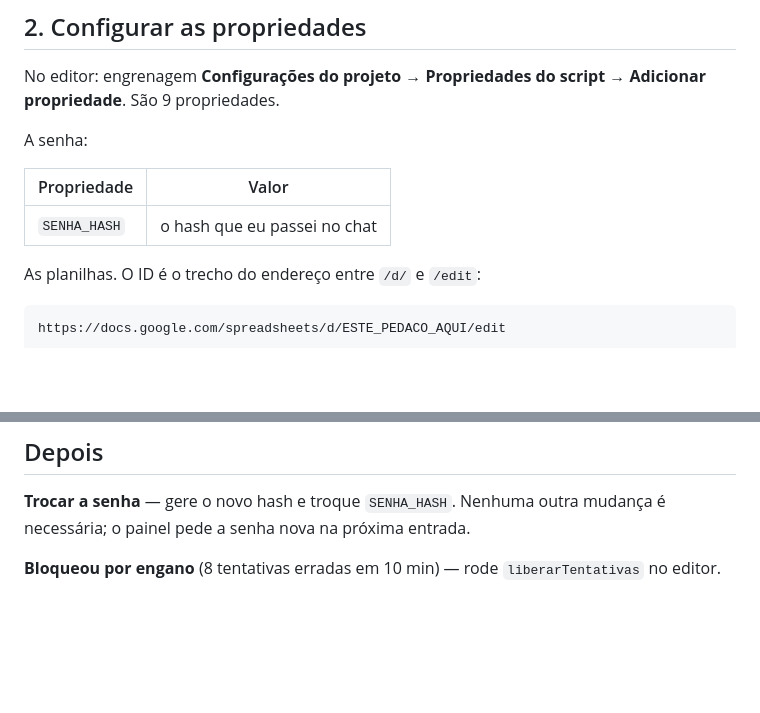
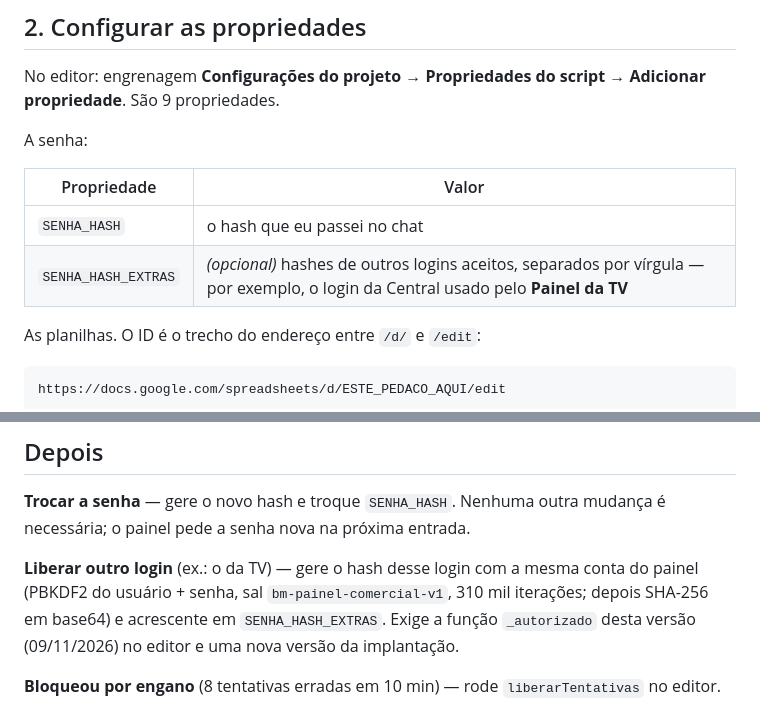
Before and after one commit to borgesmacedoadvocacia/CEO, a Markdown page: apps-script/LEIA-ME.md, 2 parts joined by grey strips. Drawn GitHub-style; blank space fills up the shorter version.

Commit message:
proxy: LEIA-ME explica SENHA_HASH_EXTRAS
Co-Authored-By: Claude Opus 5.5 <noreply@anthropic.com>

```diff
--- a/apps-script/LEIA-ME.md
+++ b/apps-script/LEIA-ME.md
@@ -25,6 +25,7 @@ A senha:
 | Propriedade | Valor |
 |---|---|
 | `SENHA_HASH` | o hash que eu passei no chat |
+| `SENHA_HASH_EXTRAS` | *(opcional)* hashes de outros logins aceitos, separados por vírgula — por exemplo, o login da Central usado pelo **Painel da TV** |
 
 As planilhas. O ID é o trecho do endereço entre `/d/` e `/edit`:
 
@@ -142,6 +143,12 @@ deixa de depender de uma conta Gmail avulsa.
 **Trocar a senha** — gere o novo hash e troque `SENHA_HASH`. Nenhuma outra
 mudança é necessária; o painel pede a senha nova na próxima entrada.
 
+**Liberar outro login** (ex.: o da TV) — gere o hash desse login com a mesma
+conta do painel (PBKDF2 do usuário + senha, sal `bm-painel-comercial-v1`,
+310 mil iterações; depois SHA-256 em base64) e acrescente em
+`SENHA_HASH_EXTRAS`. Exige a função `_autorizado` desta versão (09/11/2026)
+no editor e uma nova versão da implantação.
+
 **Bloqueou por engano** (8 tentativas erradas em 10 min) — rode
 `liberarTentativas` no editor.
 
```
